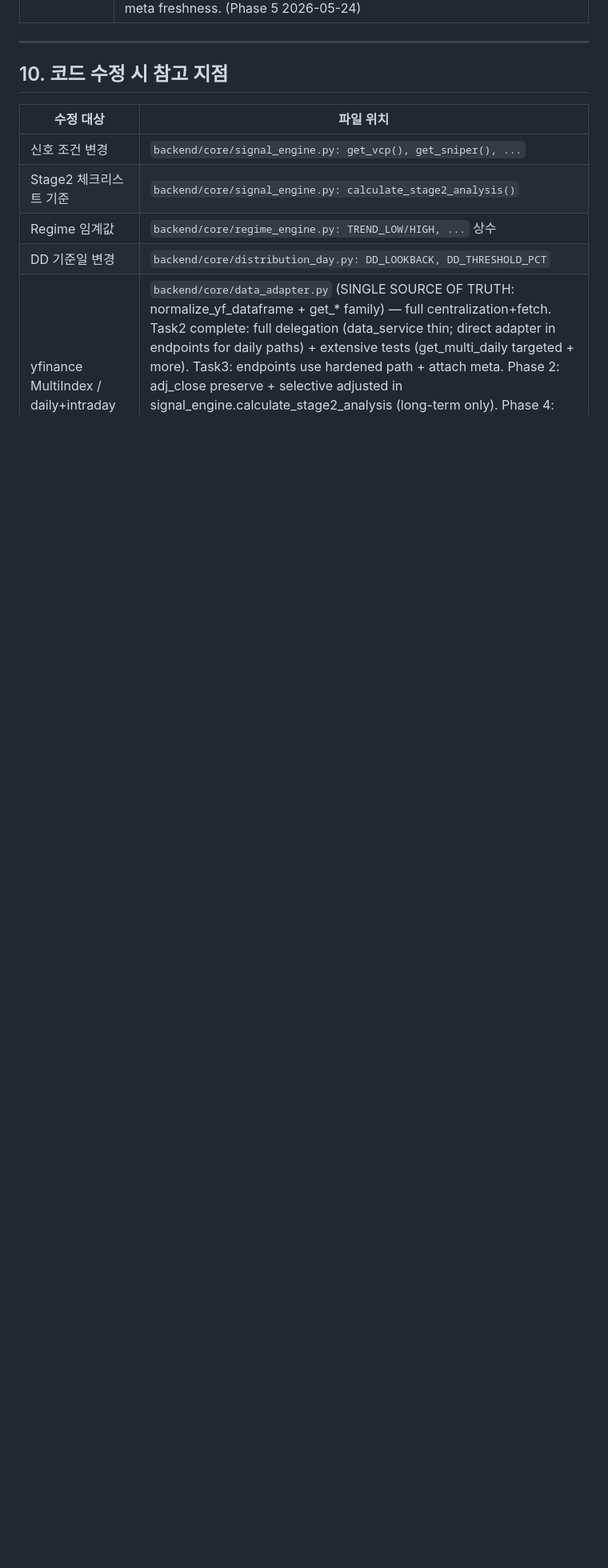
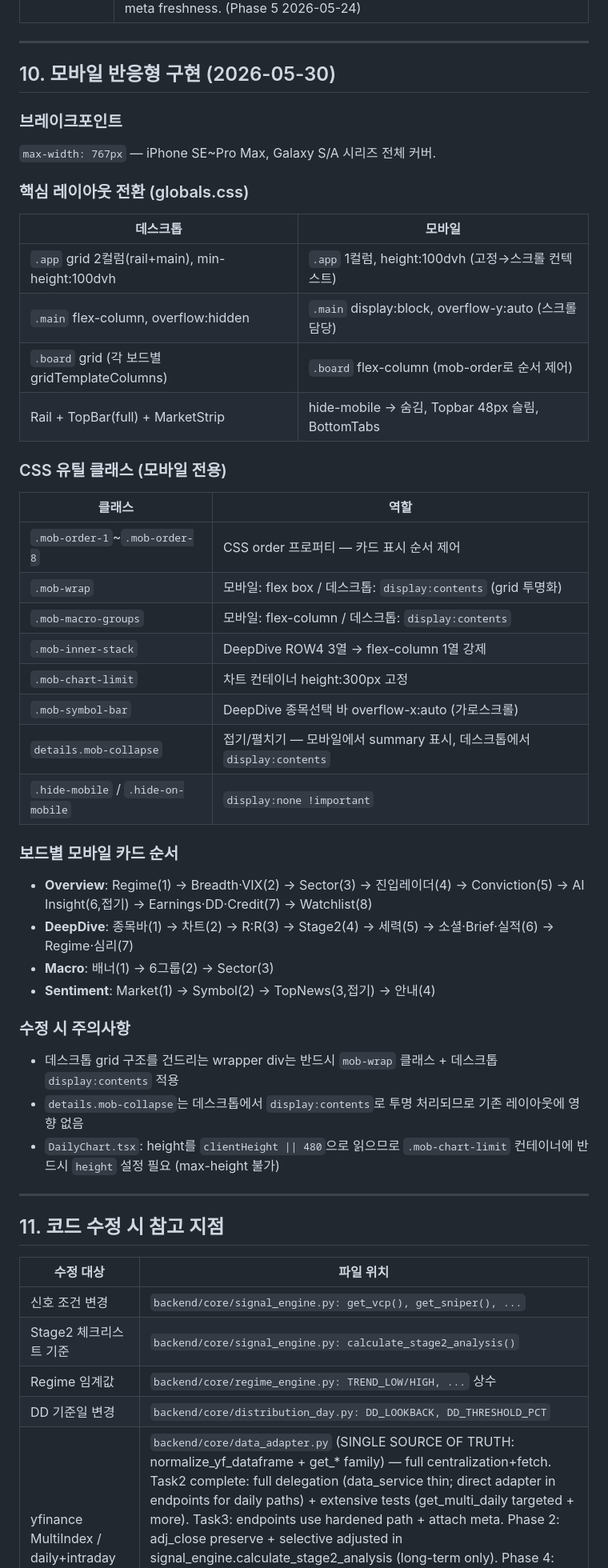
Before and after one commit to pjhwa/sniperboard, a Markdown page: PROJECT_CONTEXT.md, the part around one of its changes. Shown at 80% size. Drawn GitHub-style; blank space fills up the shorter version.

```diff
--- a/PROJECT_CONTEXT.md
+++ b/PROJECT_CONTEXT.md
@@ -446,7 +446,45 @@ NEXT_PUBLIC_API_URL=http://localhost:8000 npm run dev
 
 ---
 
-## 10. 코드 수정 시 참고 지점
+## 10. 모바일 반응형 구현 (2026-05-30)
+
+### 브레이크포인트
+`max-width: 767px` — iPhone SE~Pro Max, Galaxy S/A 시리즈 전체 커버.
+
+### 핵심 레이아웃 전환 (globals.css)
+| 데스크톱 | 모바일 |
+|----------|--------|
+| `.app` grid 2컬럼(rail+main), min-height:100dvh | `.app` 1컬럼, height:100dvh (고정→스크롤 컨텍스트) |
+| `.main` flex-column, overflow:hidden | `.main` display:block, overflow-y:auto (스크롤 담당) |
+| `.board` grid (각 보드별 gridTemplateColumns) | `.board` flex-column (mob-order로 순서 제어) |
+| Rail + TopBar(full) + MarketStrip | hide-mobile → 숨김, Topbar 48px 슬림, BottomTabs |
+
+### CSS 유틸 클래스 (모바일 전용)
+| 클래스 | 역할 |
+|--------|------|
+| `.mob-order-1`~`.mob-order-8` | CSS order 프로퍼티 — 카드 표시 순서 제어 |
+| `.mob-wrap` | 모바일: flex box / 데스크톱: `display:contents` (grid 투명화) |
+| `.mob-macro-groups` | 모바일: flex-column / 데스크톱: `display:contents` |
+| `.mob-inner-stack` | DeepDive ROW4 3열 → flex-column 1열 강제 |
+| `.mob-chart-limit` | 차트 컨테이너 height:300px 고정 |
+| `.mob-symbol-bar` | DeepDive 종목선택 바 overflow-x:auto (가로스크롤) |
+| `details.mob-collapse` | 접기/펼치기 — 모바일에서 summary 표시, 데스크톱에서 `display:contents` |
+| `.hide-mobile` / `.hide-on-mobile` | `display:none !important` |
+
+### 보드별 모바일 카드 순서
+- **Overview**: Regime(1) → Breadth·VIX(2) → Sector(3) → 진입레이더(4) → Conviction(5) → AI Insight(6,접기) → Earnings·DD·Credit(7) → Watchlist(8)
+- **DeepDive**: 종목바(1) → 차트(2) → R:R(3) → Stage2(4) → 세력(5) → 소셜·Brief·실적(6) → Regime·심리(7)
+- **Macro**: 배너(1) → 6그룹(2) → Sector(3)
+- **Sentiment**: Market(1) → Symbol(2) → TopNews(3,접기) → 안내(4)
+
+### 수정 시 주의사항
+- 데스크톱 grid 구조를 건드리는 wrapper div는 반드시 `mob-wrap` 클래스 + 데스크톱 `display:contents` 적용
+- `details.mob-collapse`는 데스크톱에서 `display:contents`로 투명 처리되므로 기존 레이아웃에 영향 없음
+- `DailyChart.tsx`: height를 `clientHeight || 480`으로 읽으므로 `.mob-chart-limit` 컨테이너에 반드시 `height` 설정 필요 (max-height 불가)
+
+---
+
+## 11. 코드 수정 시 참고 지점
 
 | 수정 대상 | 파일 위치 |
 |-----------|-----------|
```
Also changed, not shown: other parts of PROJECT_CONTEXT.md (+11 -11 lines), README.md (+39 -5 lines).
